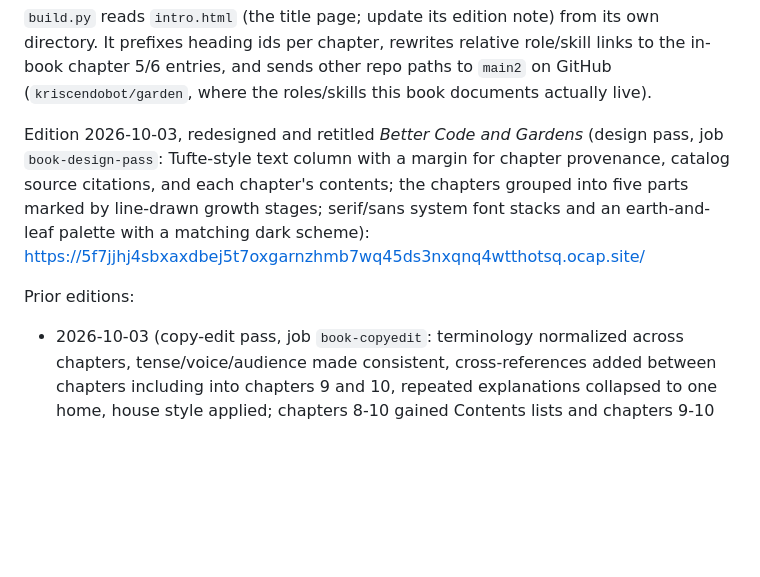
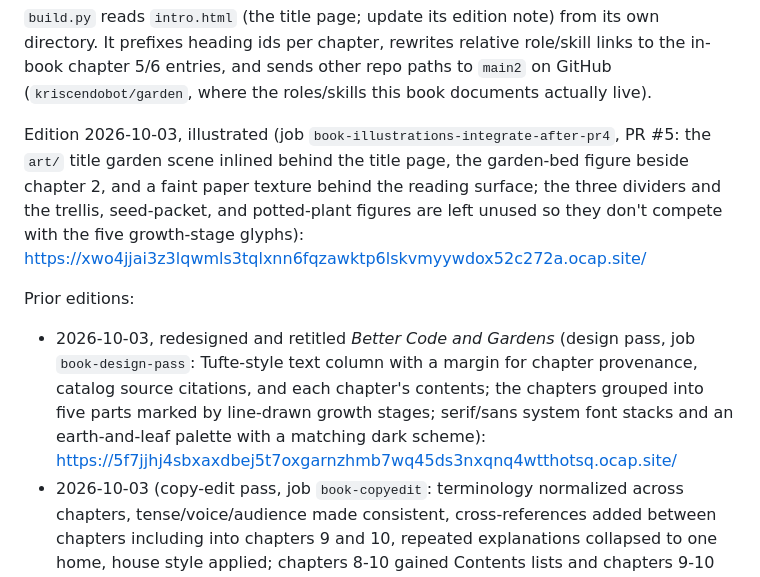
Before and after one commit to kriscendobot/garden-book, a Markdown page: build/README.md, the part around the change. GitHub-like rendering; blank space fills up the shorter version.

Commit message:
docs: record the illustrated edition URL

```diff
--- a/build/README.md
+++ b/build/README.md
@@ -34,15 +34,23 @@ role/skill links to the in-book chapter 5/6 entries, and sends other repo
 paths to `main2` on GitHub (`kriscendobot/garden`, where the roles/skills
 this book documents actually live).
 
-Edition 2026-10-03, redesigned and retitled *Better Code and Gardens* (design
-pass, job `book-design-pass`: Tufte-style text column with a margin for chapter
-provenance, catalog source citations, and each chapter's contents; the chapters
-grouped into five parts marked by line-drawn growth stages; serif/sans system
-font stacks and an earth-and-leaf palette with a matching dark scheme):
-https://5f7jjhj4sbxaxdbej5t7oxgarnzhmb7wq45ds3nxqnq4wtthotsq.ocap.site/
+Edition 2026-10-03, illustrated (job `book-illustrations-integrate-after-pr4`,
+PR #5: the `art/` title garden scene inlined behind the title page, the
+garden-bed figure beside chapter 2, and a faint paper texture behind the
+reading surface; the three dividers and the trellis, seed-packet, and
+potted-plant figures are left unused so they don't compete with the five
+growth-stage glyphs):
+https://xwo4jjai3z3lqwmls3tqlxnn6fqzawktp6lskvmyywdox52c272a.ocap.site/
 
 Prior editions:
 
+- 2026-10-03, redesigned and retitled *Better Code and Gardens* (design
+  pass, job `book-design-pass`: Tufte-style text column with a margin for
+  chapter provenance, catalog source citations, and each chapter's contents;
+  the chapters grouped into five parts marked by line-drawn growth stages;
+  serif/sans system font stacks and an earth-and-leaf palette with a matching
+  dark scheme):
+  https://5f7jjhj4sbxaxdbej5t7oxgarnzhmb7wq45ds3nxqnq4wtthotsq.ocap.site/
 - 2026-10-03 (copy-edit pass, job `book-copyedit`: terminology normalized
   across chapters, tense/voice/audience made consistent, cross-references added
   between chapters including into chapters 9 and 10, repeated explanations
```
